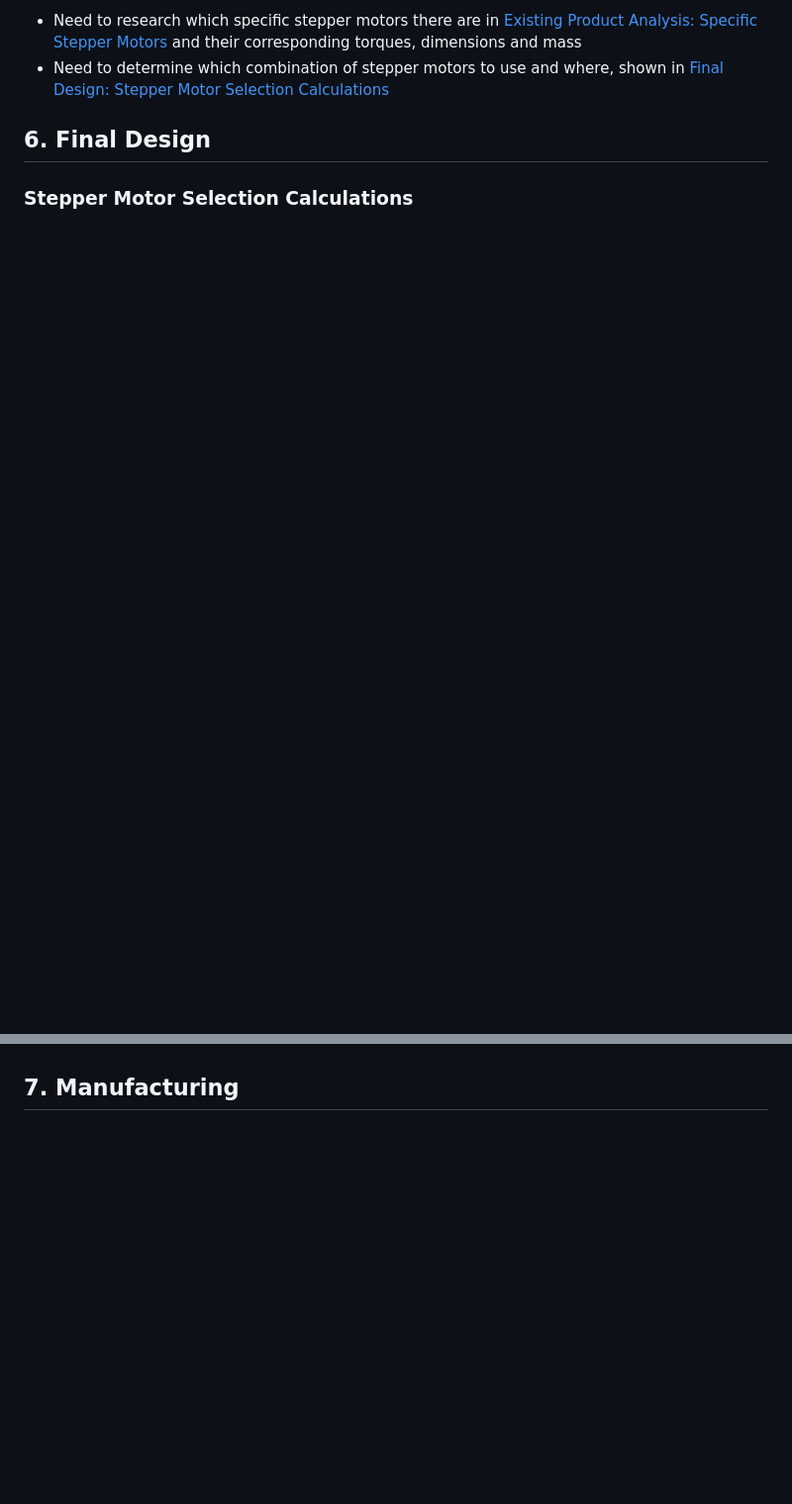
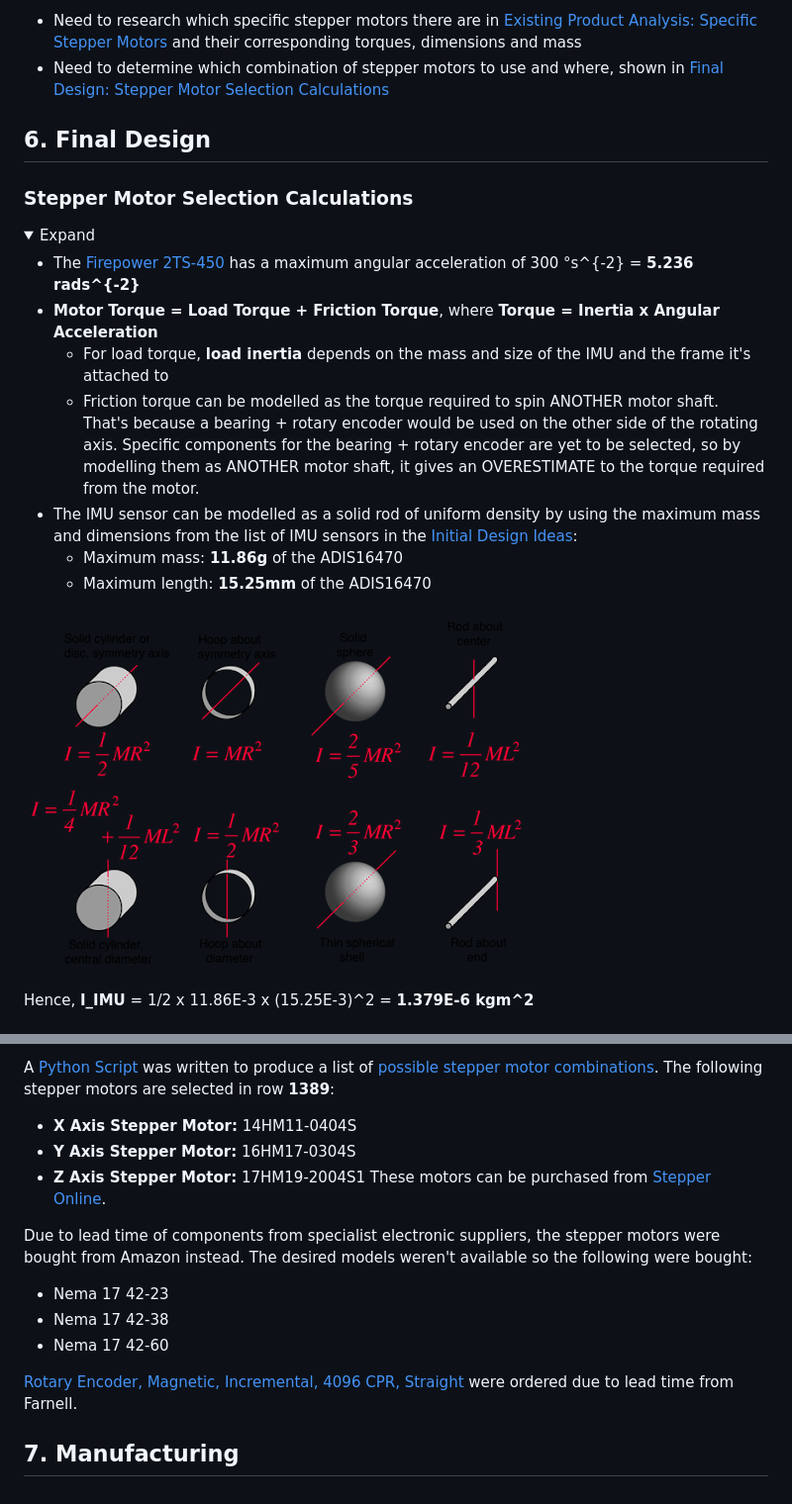
Before and after one commit to UpsidedownFalcon/IMU-Turntable, a Markdown page: PRD.md, 2 parts joined by grey strips. Shown: that part at 99% size. Rendered like a GitHub page; pictures changed too: Images_MD/InertiaEquations.png (added); folded sections open; blank space fills up the shorter version.

```diff
--- a/PRD.md
+++ b/PRD.md
@@ -168,3 +168,17 @@ The drawback with using such a direct drive system is that the stepper motor at
 ## 6. Final Design
 
 ### Stepper Motor Selection Calculations
+<details> <summary> Expand </summary>
+
+- The [Firepower 2TS-450](https://www.accelerometergyro.com/sale-30377756-remote-control-position-rate-turntable-for-ins-imu-test-and-calibration.html) has a maximum angular acceleration of 300 °s^{-2} = **5.236 rads^{-2}**
+- **Motor Torque = Load Torque + Friction Torque**, where **Torque = Inertia x Angular Acceleration**
+    - For load torque, **load inertia** depends on the mass and size of the IMU and the frame it's attached to
+    - Friction torque can be modelled as the torque required to spin ANOTHER motor shaft. That's because a bearing + rotary encoder would be used on the other side of the rotating axis. Specific components for the bearing + rotary encoder are yet to be selected, so by modelling them as ANOTHER motor shaft, it gives an OVERESTIMATE to the torque required from the motor.
+- The IMU sensor can be modelled as a solid rod of uniform density by using the maximum mass and dimensions from the list of IMU sensors in the [Initial Design Ideas](#5-initial-design-ideas):
+    - Maximum mass: **11.86g** of the ADIS16470
+    - Maximum length: **15.25mm** of the ADIS16470
+
+![Inertia Equations](Images_MD/InertiaEquations.png)
+
+Hence, **I_IMU** = 1/2 x 11.86E-3 x (15.25E-3)^2 = **1.379E-6 kgm^2**
+
@@ -171,2 +233,16 @@ The drawback with using such a direct drive system is that the stepper motor at
+A [Python Script](Stepper_Selection_Model/Stepper_Selection_Model.py) was written to produce a list of [possible stepper motor combinations](Stepper_Selection_Model/stepper_options.csv). The following stepper motors are selected in row **1389**:
+- **X Axis Stepper Motor:** 14HM11-0404S
+- **Y Axis Stepper Motor:** 16HM17-0304S
+- **Z Axis Stepper Motor:** 17HM19-2004S1
+These motors can be purchased from [Stepper Online](https://www.omc-stepperonline.com/).
+
+Due to lead time of components from specialist electronic suppliers, the stepper motors were bought from Amazon instead. The desired models weren't available so the following were bought:
+- Nema 17 42-23
+- Nema 17 42-38
+- Nema 17 42-60
+
+[Rotary Encoder, Magnetic, Incremental, 4096 CPR, Straight](https://uk.farnell.com/broadcom/aeat-901b-r06/magnetic-encoder-incremental-straight/dp/4568216) were ordered due to lead time from Farnell.
+
+</details>
 
 ## 7. Manufacturing
```
Also changed, not shown: other parts of PRD.md (+48 -0 lines), Images_MD/XYBottomPlane_InertiaModel.jpg (added), Images_MD/XYTopPlane_InertiaModel.jpg (added), Images_MD/XZPlane_InertiaModel.jpg (added), 3 other files.
